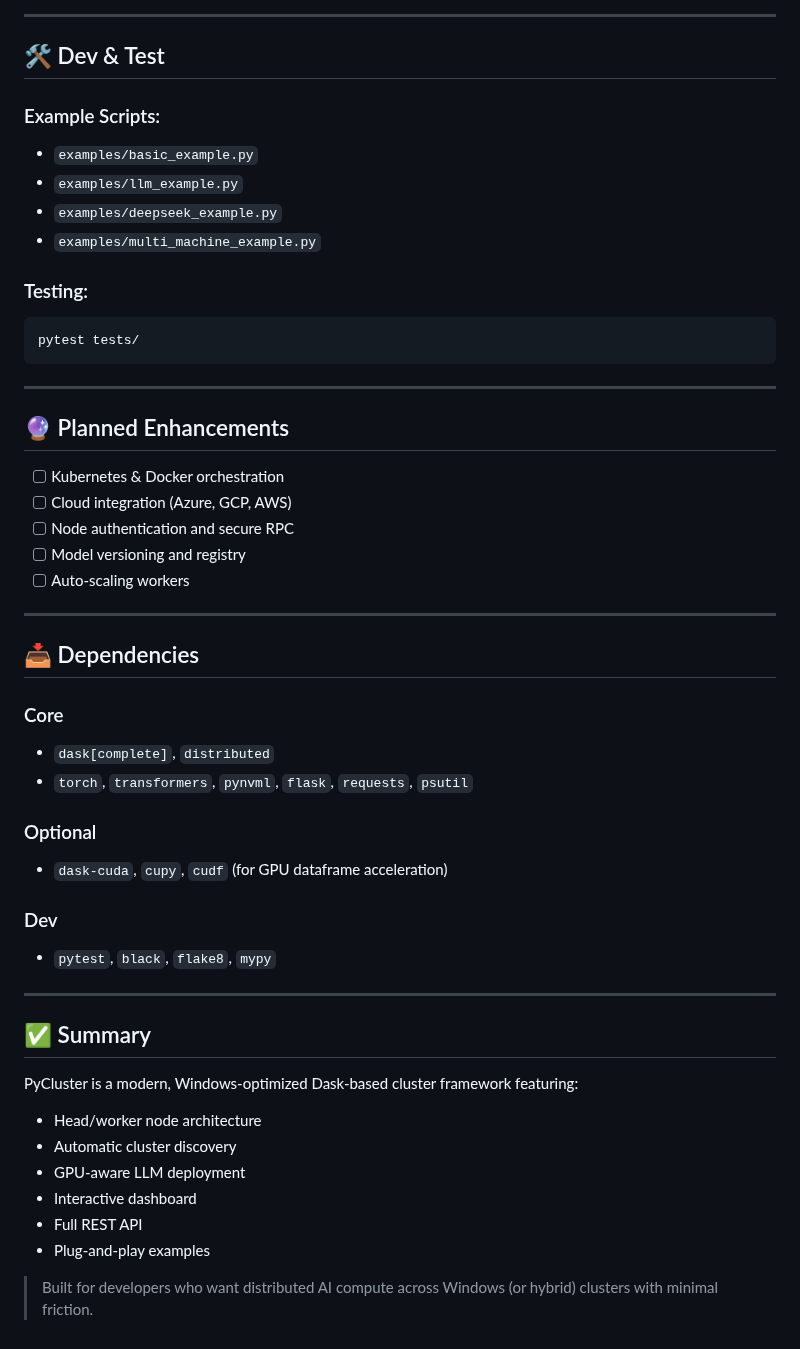
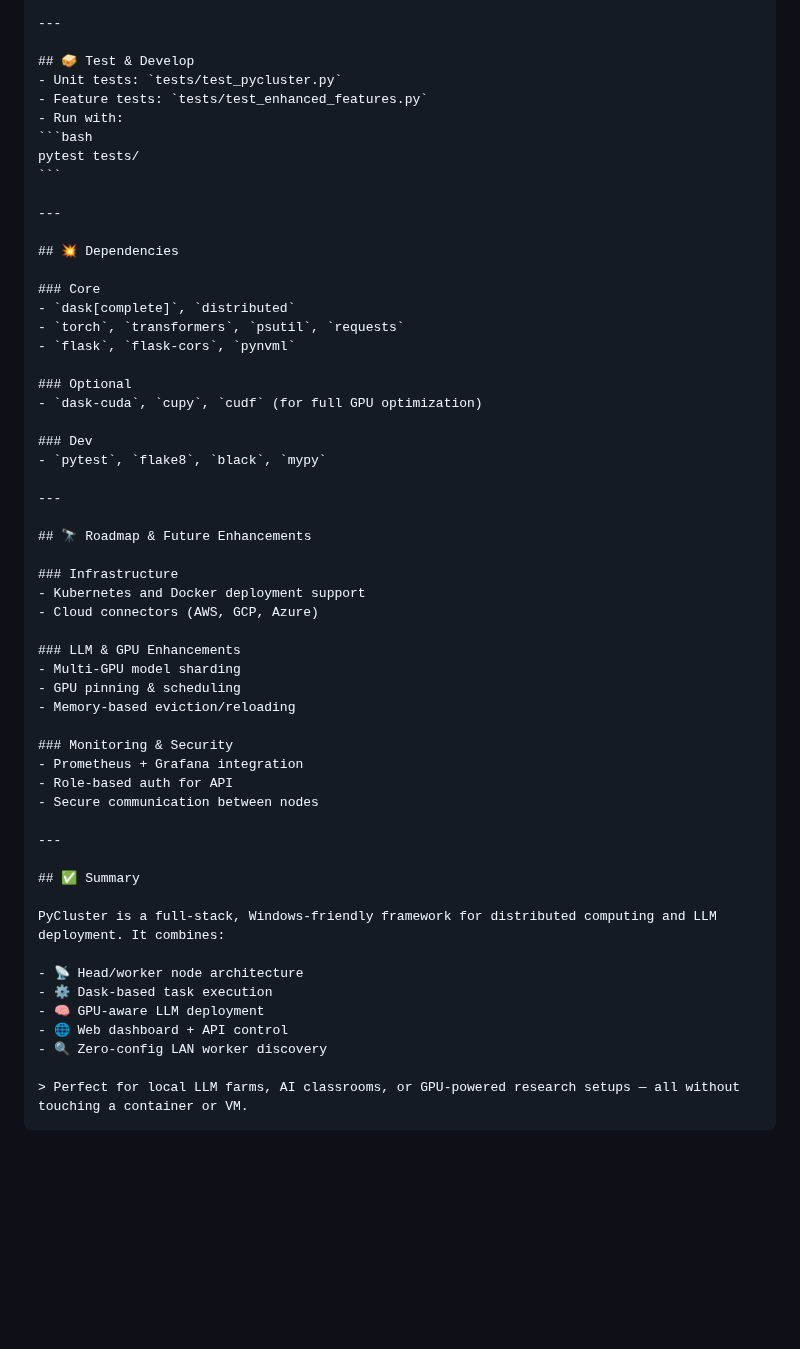
Before and after one commit to tentax143/pycluster, a Markdown page: README.md, the part around one of its changes. Drawn GitHub-style; blank space fills up the shorter version.

`````diff
--- a/README.md
+++ b/README.md
@@ -143,54 +181,58 @@ print(response.text)
 
 ---
 
-## 🛠 Dev & Test
-
-### Example Scripts:
-- `examples/basic_example.py`
-- `examples/llm_example.py`
-- `examples/deepseek_example.py`
-- `examples/multi_machine_example.py`
-
-### Testing:
+## 🥪 Test & Develop
+- Unit tests: `tests/test_pycluster.py`
+- Feature tests: `tests/test_enhanced_features.py`
+- Run with:
 ```bash
 pytest tests/
 ```
 
 ---
 
-## 🔮 Planned Enhancements
+## 💥 Dependencies
 
-- [ ] Kubernetes & Docker orchestration
-- [ ] Cloud integration (Azure, GCP, AWS)
-- [ ] Node authentication and secure RPC
-- [ ] Model versioning and registry
-- [ ] Auto-scaling workers
+### Core
+- `dask[complete]`, `distributed`
+- `torch`, `transformers`, `psutil`, `requests`
+- `flask`, `flask-cors`, `pynvml`
+
+### Optional
+- `dask-cuda`, `cupy`, `cudf` (for full GPU optimization)
+
+### Dev
+- `pytest`, `flake8`, `black`, `mypy`
 
 ---
 
-## 📥 Dependencies
+## 🔭 Roadmap & Future Enhancements
 
-### Core
-- `dask[complete]`, `distributed`
-- `torch`, `transformers`, `pynvml`, `flask`, `requests`, `psutil`
+### Infrastructure
+- Kubernetes and Docker deployment support
+- Cloud connectors (AWS, GCP, Azure)
 
-### Optional
-- `dask-cuda`, `cupy`, `cudf` (for GPU dataframe acceleration)
+### LLM & GPU Enhancements
+- Multi-GPU model sharding
+- GPU pinning & scheduling
+- Memory-based eviction/reloading
 
-### Dev
-- `pytest`, `black`, `flake8`, `mypy`
+### Monitoring & Security
+- Prometheus + Grafana integration
+- Role-based auth for API
+- Secure communication between nodes
 
 ---
 
 ## ✅ Summary
 
-PyCluster is a modern, Windows-optimized Dask-based cluster framework featuring:
+PyCluster is a full-stack, Windows-friendly framework for distributed computing and LLM deployment. It combines:
 
-- Head/worker node architecture
-- Automatic cluster discovery
-- GPU-aware LLM deployment
-- Interactive dashboard
-- Full REST API
-- Plug-and-play examples
+- 📡 Head/worker node architecture
+- ⚙️ Dask-based task execution
+- 🧠 GPU-aware LLM deployment
+- 🌐 Web dashboard + API control
+- 🔍 Zero-config LAN worker discovery
 
-> Built for developers who want distributed AI compute across Windows (or hybrid) clusters with minimal friction.
+> Perfect for local LLM farms, AI classrooms, or GPU-powered research setups — all without touching a container or VM.
+````
`````
Also changed, not shown: other parts of README.md (+112 -74 lines).
